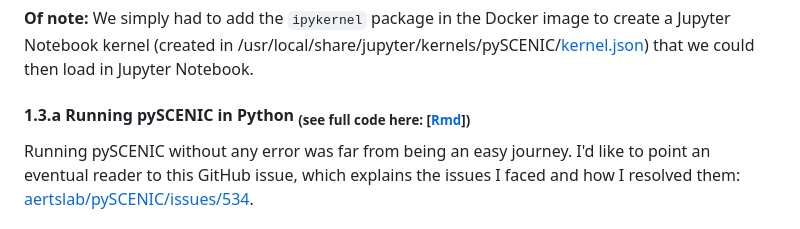
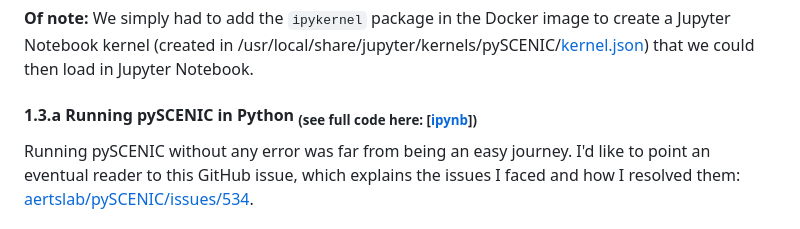
Before and after one commit to DeplanckeLab/Neuro_Droso_ND75KD, a Markdown page: README.md, the part around the change. Rendered like a GitHub page.

```diff
--- a/README.md
+++ b/README.md
@@ -52,7 +52,7 @@ Now, we will run the pySCENIC pipeline in Python, using the [aertslab/pyscenic:0
 
 **Of note:** We simply had to add the `ipykernel` package in the Docker image to create a Jupyter Notebook kernel (created in /usr/local/share/jupyter/kernels/pySCENIC/[kernel.json](./data/kernel.json)) that we could then load in Jupyter Notebook.
 
-#### 1.3.a Running pySCENIC in Python <sub>(see full code here: [[Rmd](preprocessing/S3a_Pan_neuro_integrated_pySCENIC_pipeline.ipynb)])</sub>
+#### 1.3.a Running pySCENIC in Python <sub>(see full code here: [[ipynb](preprocessing/S3a_Pan_neuro_integrated_pySCENIC_pipeline.ipynb)])</sub>
 Running pySCENIC without any error was far from being an easy journey. I'd like to point an eventual reader to this GitHub issue, which explains the issues I faced and how I resolved them: [aertslab/pySCENIC/issues/534](https://github.com/aertslab/pySCENIC/issues/534).
 
 #### 1.3.b Importing pySCENIC regulons to the Seurat object <sub>(see full code here: [[Rmd](preprocessing/S3b_TODO.Rmd)])</sub>
```
